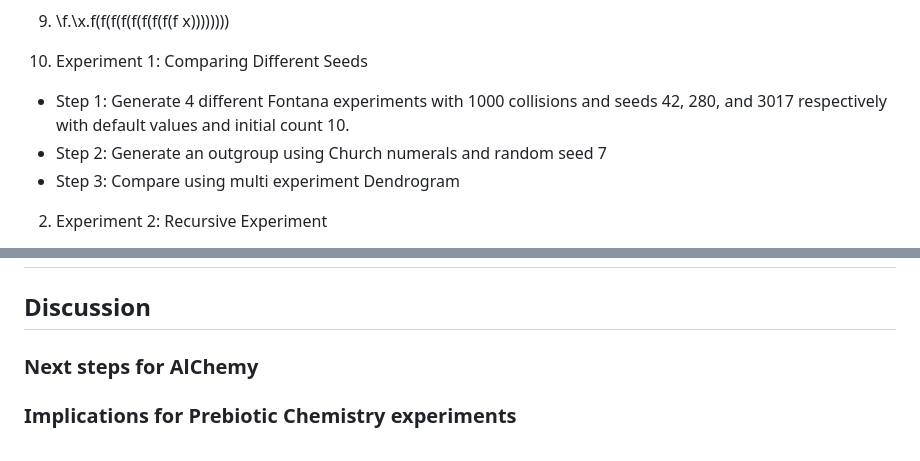
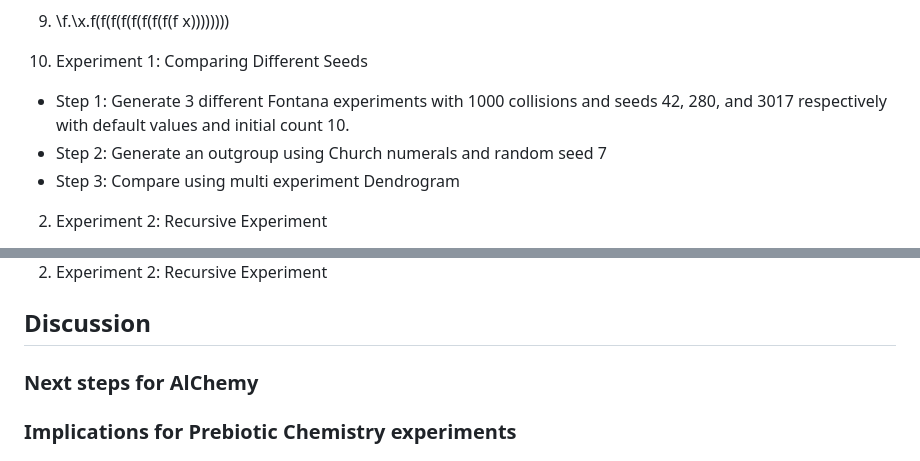
Before and after one commit to mathis-group/Alchemy-Dashboard, a Markdown page: 0-paper/paper_draft.md, 2 parts joined by grey strips. GitHub-like rendering.

Commit message:
Correct number of experiments in Experiment 1
Updated the number of Fontana experiments in Experiment 1 from 4 to 3.

```diff
--- a/0-paper/paper_draft.md
+++ b/0-paper/paper_draft.md
@@ -174,7 +174,7 @@ Implementation steps:
 9) \f.\x.f(f(f(f(f(f(f(f(f x))))))))
 
 1) Experiment 1: Comparing Different Seeds
-- Step 1: Generate 4 different Fontana experiments with 1000 collisions and seeds 42, 280, and 3017 respectively with default values and initial count 10.
+- Step 1: Generate 3 different Fontana experiments with 1000 collisions and seeds 42, 280, and 3017 respectively with default values and initial count 10.
 - Step 2: Generate an outgroup using Church numerals and random seed 7
 - Step 3: Compare using multi experiment Dendrogram
 
@@ -200,4 +202,5 @@ Implementation steps:
 
+2) Experiment 2: Recursive Experiment
 ## Discussion
 
 ### Next steps for AlChemy
```
Also changed, not shown: other parts of 0-paper/paper_draft.md (+2 -0 lines).
